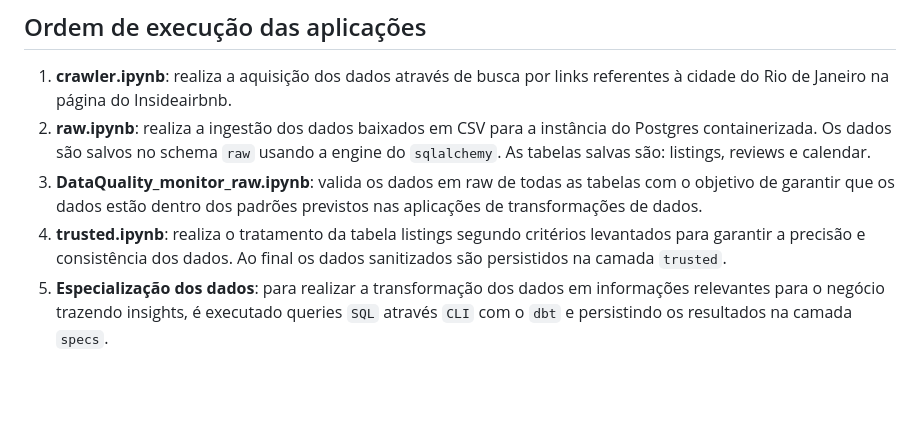
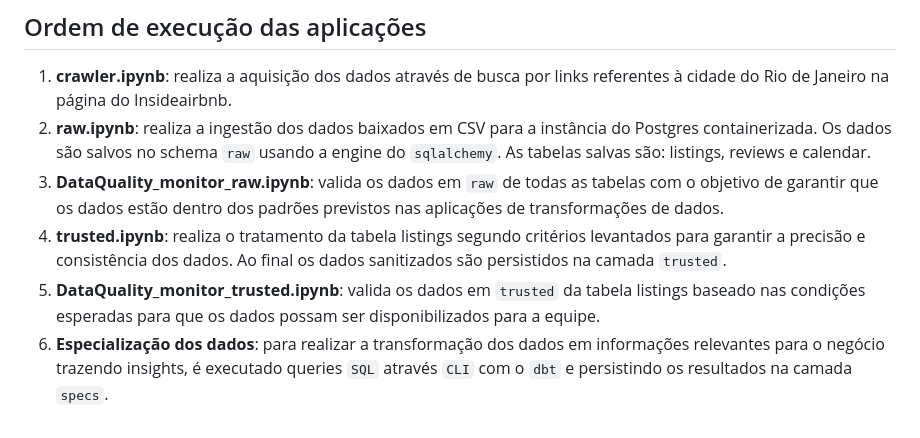
Before and after one commit to FelipeBuso/ada-santander-projeto-analytics-engineering, a Markdown page: readme.md, the part around the change. Rendered like a GitHub page; blank space fills up the shorter version.

```diff
--- a/readme.md
+++ b/readme.md
@@ -149,6 +149,7 @@ prisma generate --schema ./prisma/schema.prisma
 
 1. **crawler.ipynb**: realiza a aquisição dos dados através de busca por links referentes à cidade do Rio de Janeiro na página do Insideairbnb.
 2. **raw.ipynb**: realiza a ingestão dos dados baixados em CSV para a instância do Postgres containerizada. Os dados são salvos no schema `raw` usando a engine do `sqlalchemy`. As tabelas salvas são: listings, reviews e calendar.
-3. **DataQuality_monitor_raw.ipynb**: valida os dados em raw de todas as tabelas com o objetivo de garantir que os dados estão dentro dos padrões previstos nas aplicações de transformações de dados.
+3. **DataQuality_monitor_raw.ipynb**: valida os dados em `raw` de todas as tabelas com o objetivo de garantir que os dados estão dentro dos padrões previstos nas aplicações de transformações de dados.
 4. **trusted.ipynb**: realiza o tratamento da tabela listings segundo critérios levantados para garantir a precisão e consistência dos dados. Ao final os dados sanitizados são persistidos na camada `trusted`.
-5. **Especialização dos dados**: para realizar a transformação dos dados em informações relevantes para o negócio trazendo insights, é executado queries `SQL` através `CLI` com o `dbt`  e persistindo os resultados na camada `specs`.
+5. **DataQuality_monitor_trusted.ipynb**: valida os dados em `trusted` da tabela listings baseado nas condições esperadas para que os dados possam ser disponibilizados para a equipe.
+6. **Especialização dos dados**: para realizar a transformação dos dados em informações relevantes para o negócio trazendo insights, é executado queries `SQL` através `CLI` com o `dbt`  e persistindo os resultados na camada `specs`.
```
